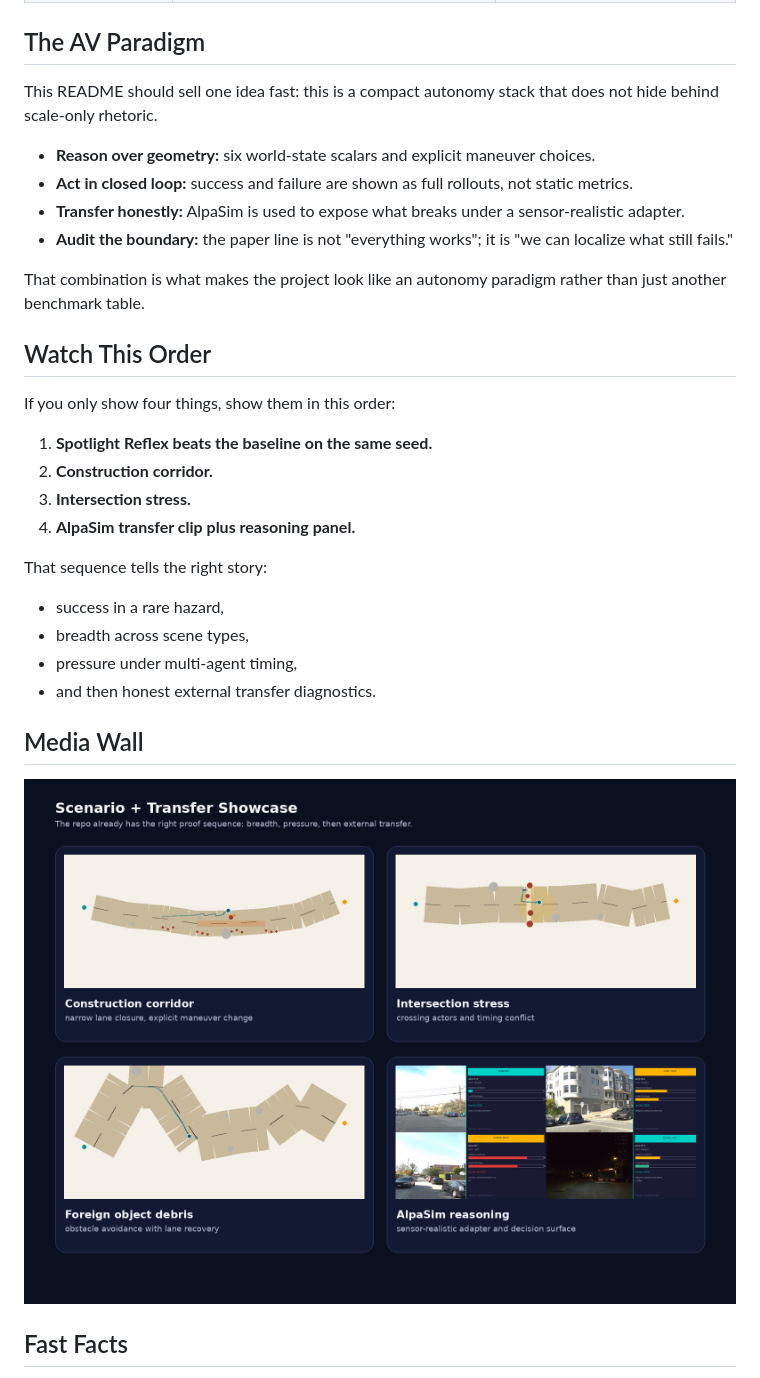
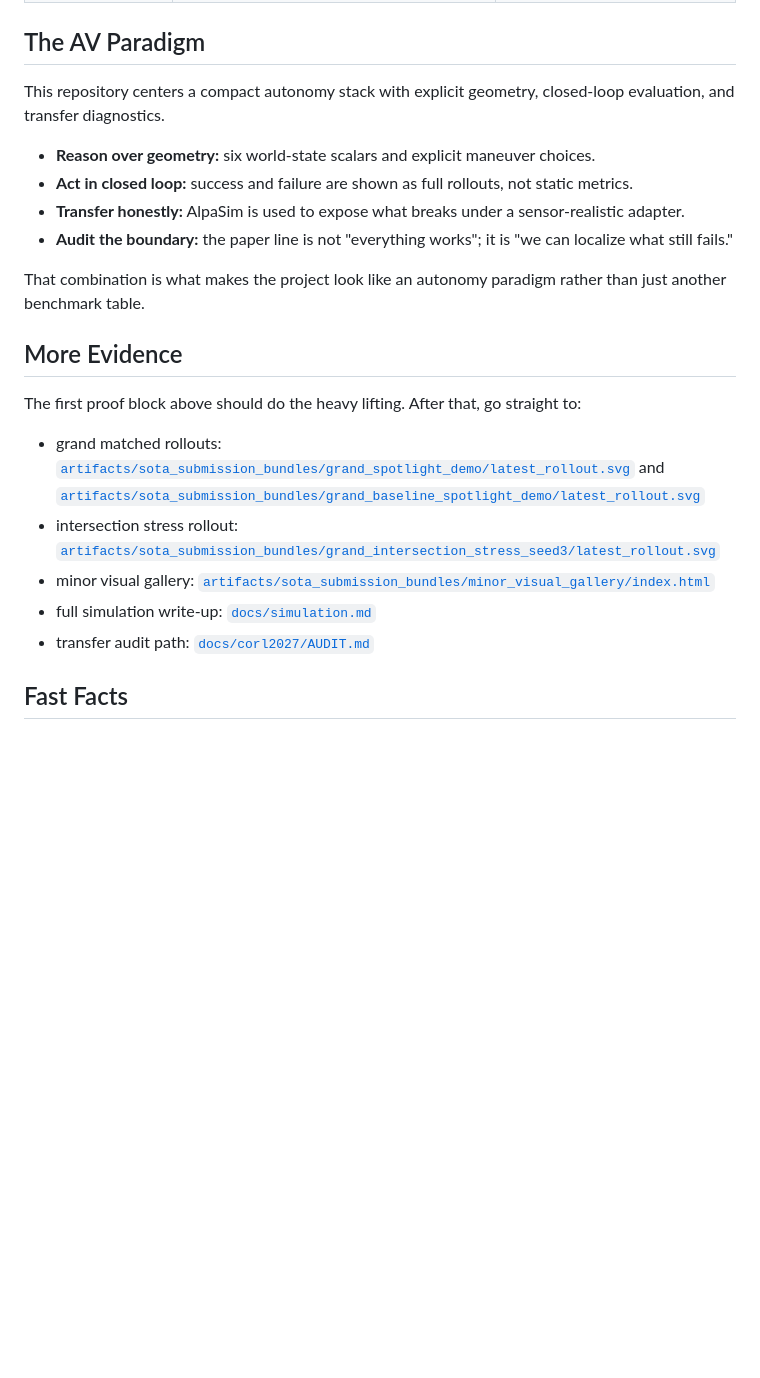
Before and after one commit to amtellezfernandez/minimal-shot-av, a Markdown page: README.md, the part around one of its changes. GitHub-like rendering; blank space fills up the shorter version.

Commit message:
Tighten README proof captions

```diff
--- a/README.md
+++ b/README.md
@@ -24,8 +41,8 @@ Reasoning panel:
 
 ## The AV Paradigm
 
-This README should sell one idea fast: this is a compact autonomy stack that does
-not hide behind scale-only rhetoric.
+This repository centers a compact autonomy stack with explicit geometry, closed-loop
+evaluation, and transfer diagnostics.
 
 - **Reason over geometry:** six world-state scalars and explicit maneuver choices.
 - **Act in closed loop:** success and failure are shown as full rollouts, not static metrics.
@@ -35,25 +52,22 @@ not hide behind scale-only rhetoric.
 That combination is what makes the project look like an autonomy paradigm rather than
 just another benchmark table.
 
-## Watch This Order
+## More Evidence
 
-If you only show four things, show them in this order:
+The first proof block above should do the heavy lifting. After that, go straight to:
 
-1. **Spotlight Reflex beats the baseline on the same seed.**
-2. **Construction corridor.**
-3. **Intersection stress.**
-4. **AlpaSim transfer clip plus reasoning panel.**
-
-That sequence tells the right story:
-
-- success in a rare hazard,
-- breadth across scene types,
-- pressure under multi-agent timing,
-- and then honest external transfer diagnostics.
-
-## Media Wall
-
-![Showcase grid](docs/images/readme_showcase_grid.png)
+- grand matched rollouts:
+  [`artifacts/sota_submission_bundles/grand_spotlight_demo/latest_rollout.svg`](artifacts/sota_submission_bundles/grand_spotlight_demo/latest_rollout.svg)
+  and
+  [`artifacts/sota_submission_bundles/grand_baseline_spotlight_demo/latest_rollout.svg`](artifacts/sota_submission_bundles/grand_baseline_spotlight_demo/latest_rollout.svg)
+- intersection stress rollout:
+  [`artifacts/sota_submission_bundles/grand_intersection_stress_seed3/latest_rollout.svg`](artifacts/sota_submission_bundles/grand_intersection_stress_seed3/latest_rollout.svg)
+- minor visual gallery:
+  [`artifacts/sota_submission_bundles/minor_visual_gallery/index.html`](artifacts/sota_submission_bundles/minor_visual_gallery/index.html)
+- full simulation write-up:
+  [`docs/simulation.md`](docs/simulation.md)
+- transfer audit path:
+  [`docs/corl2027/AUDIT.md`](docs/corl2027/AUDIT.md)
 
 ## Fast Facts
 
```
Also changed, not shown: other parts of README.md (+22 -5 lines).
